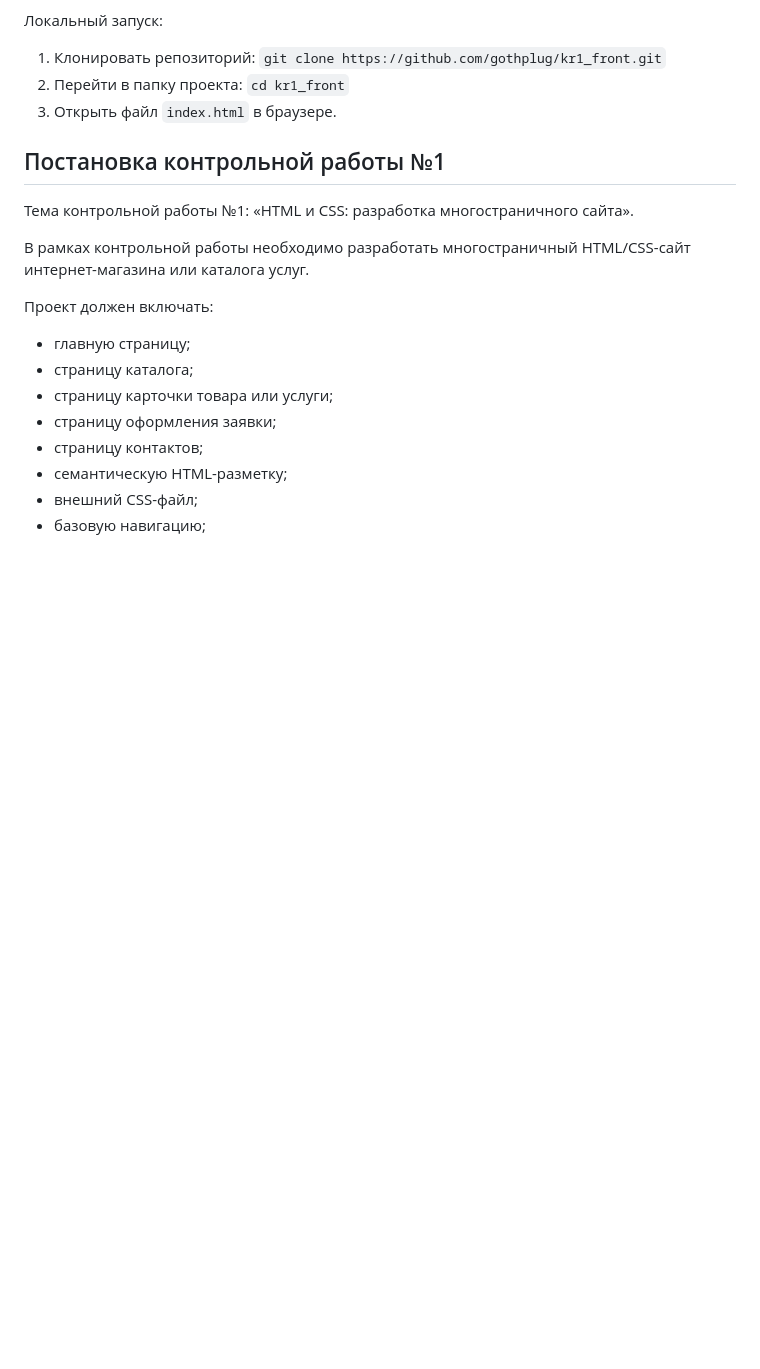
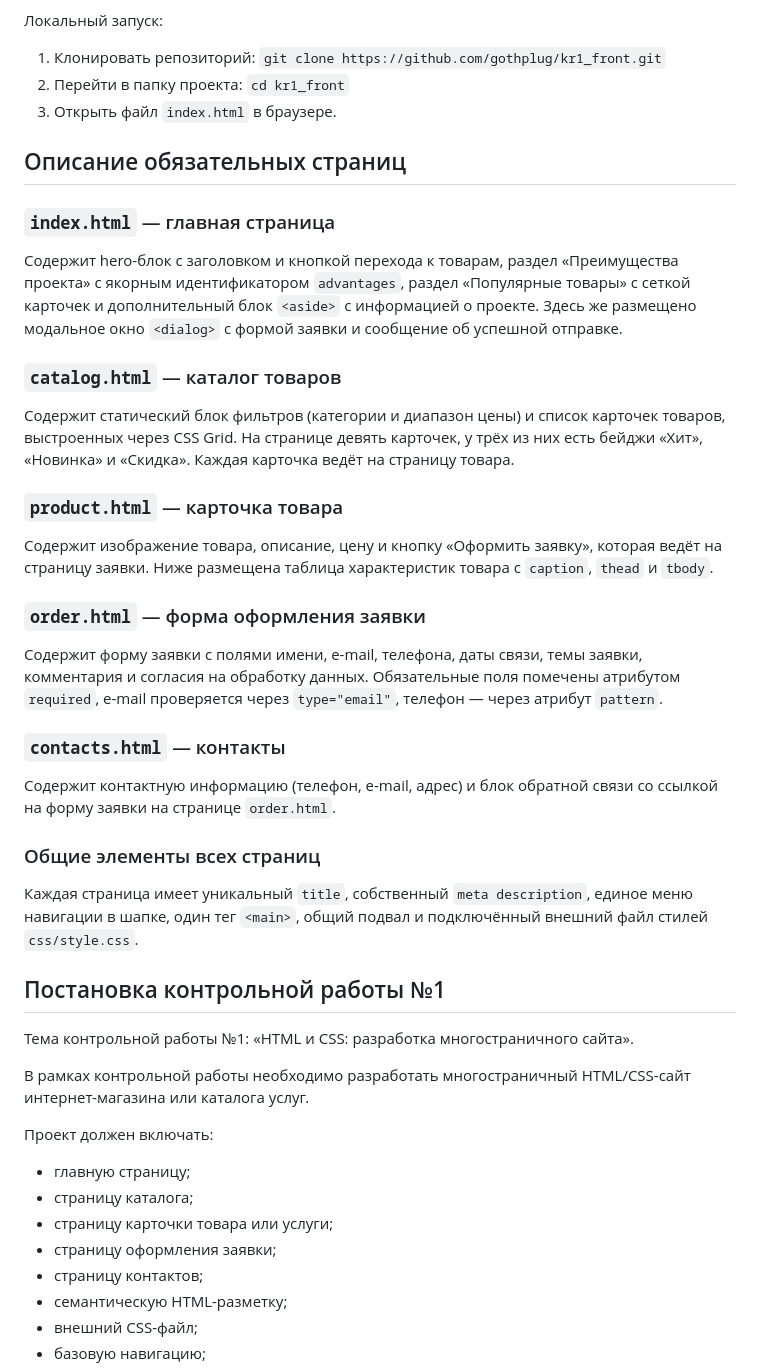
Before and after one commit to gothplug/kr1_front, a Markdown page: README.md, the part around the change. Rendered like a GitHub page; blank space fills up the shorter version.

Commit message:
docs: add mandatory pages description to README

```diff
--- a/README.md
+++ b/README.md
@@ -62,6 +62,44 @@ GitHub Pages: https://gothplug.github.io/kr1_front/
 1. Клонировать репозиторий: `git clone https://github.com/gothplug/kr1_front.git`
 2. Перейти в папку проекта: `cd kr1_front`
 3. Открыть файл `index.html` в браузере.
+
+## Описание обязательных страниц
+
+### `index.html` — главная страница
+
+Содержит hero-блок с заголовком и кнопкой перехода к товарам, раздел «Преимущества проекта»
+с якорным идентификатором `advantages`, раздел «Популярные товары» с сеткой карточек
+и дополнительный блок `<aside>` с информацией о проекте. Здесь же размещено модальное
+окно `<dialog>` с формой заявки и сообщение об успешной отправке.
+
+### `catalog.html` — каталог товаров
+
+Содержит статический блок фильтров (категории и диапазон цены) и список карточек товаров,
+выстроенных через CSS Grid. На странице девять карточек, у трёх из них есть бейджи
+«Хит», «Новинка» и «Скидка». Каждая карточка ведёт на страницу товара.
+
+### `product.html` — карточка товара
+
+Содержит изображение товара, описание, цену и кнопку «Оформить заявку», которая ведёт
+на страницу заявки. Ниже размещена таблица характеристик товара с `caption`, `thead`
+и `tbody`.
+
+### `order.html` — форма оформления заявки
+
+Содержит форму заявки с полями имени, e-mail, телефона, даты связи, темы заявки,
+комментария и согласия на обработку данных. Обязательные поля помечены атрибутом
+`required`, e-mail проверяется через `type="email"`, телефон — через атрибут `pattern`.
+
+### `contacts.html` — контакты
+
+Содержит контактную информацию (телефон, e-mail, адрес) и блок обратной связи
+со ссылкой на форму заявки на странице `order.html`.
+
+### Общие элементы всех страниц
+
+Каждая страница имеет уникальный `title`, собственный `meta description`, единое меню
+навигации в шапке, один тег `<main>`, общий подвал и подключённый внешний файл стилей
+`css/style.css`.
 
 ## Постановка контрольной работы №1
 
```
